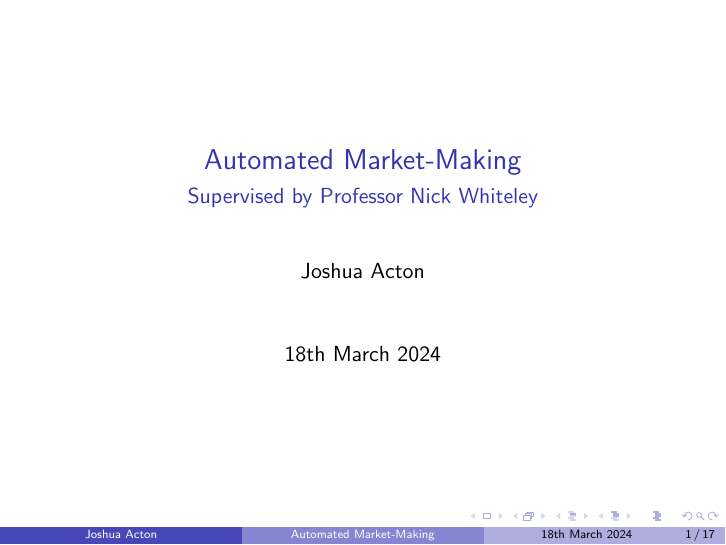
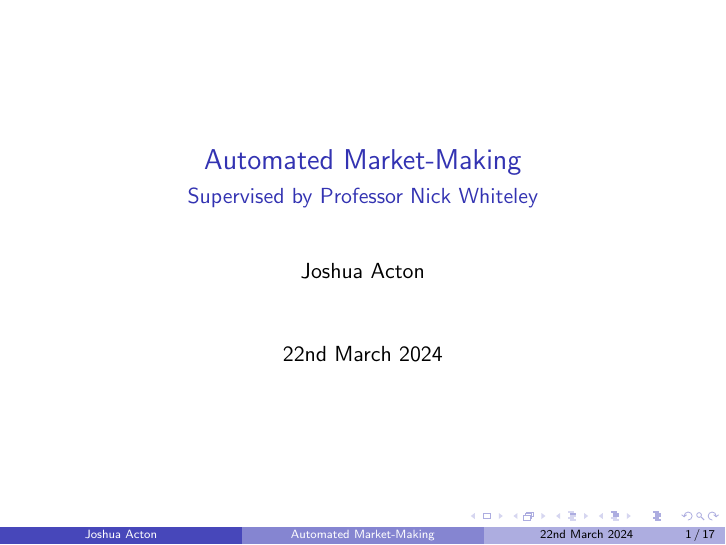
Before and after one commit to jgacton/MATH32200-Undergraduate-Dissertation, LaTeX slides (Presentation/slides.tex): page 1 of 17. Compiled offline with pdfLaTeX.

Commit message:
fixed date

```diff
--- a/Presentation/slides.tex
+++ b/Presentation/slides.tex
@@ -4,7 +4,7 @@
 
 \title{Automated Market-Making}
 \author{Joshua Acton}
-\date{18th March 2024}
+\date{22nd March 2024}
 \subtitle{Supervised by Professor Nick Whiteley}
 
 % Title slide
```
Also changed, not shown: Presentation/slides.pdf.
